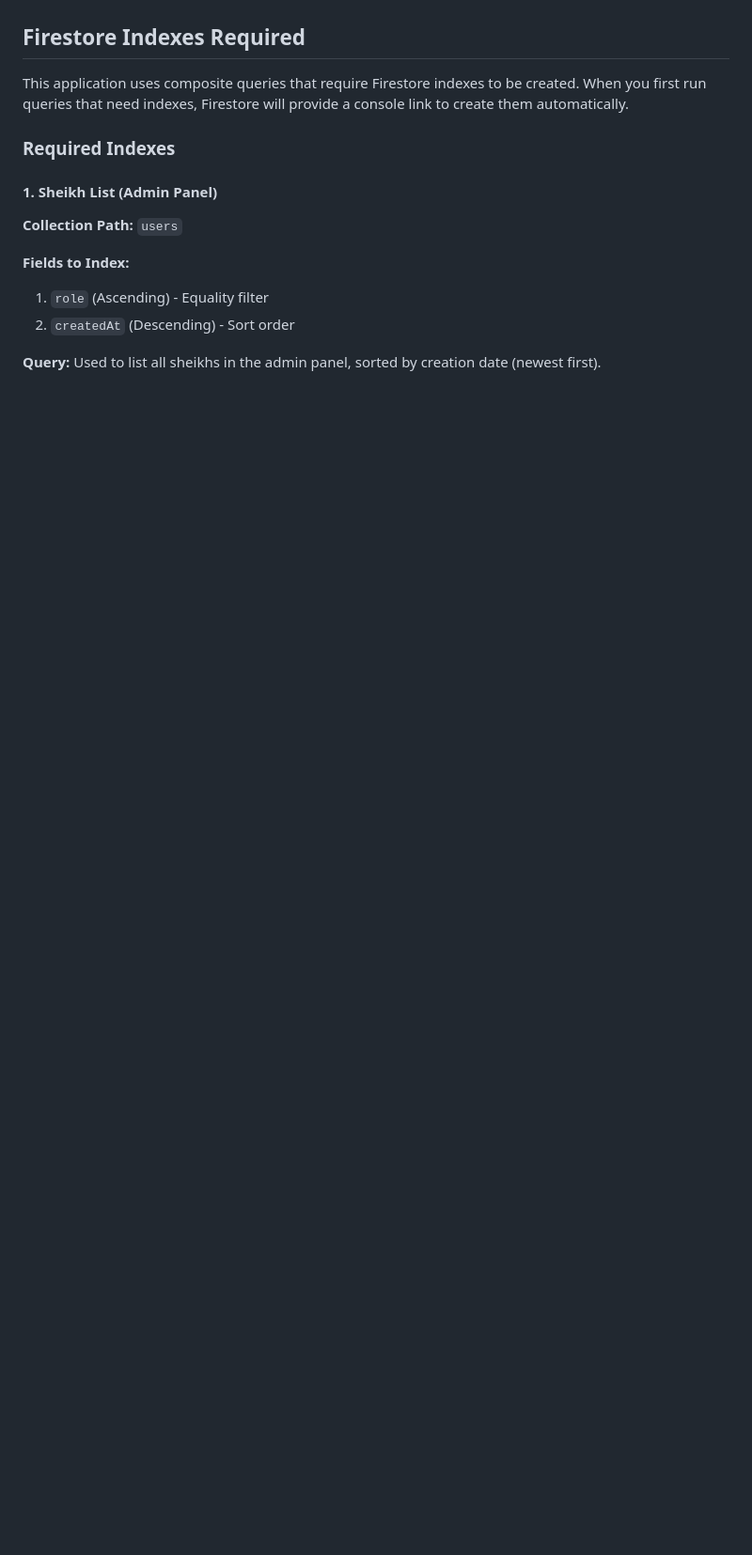
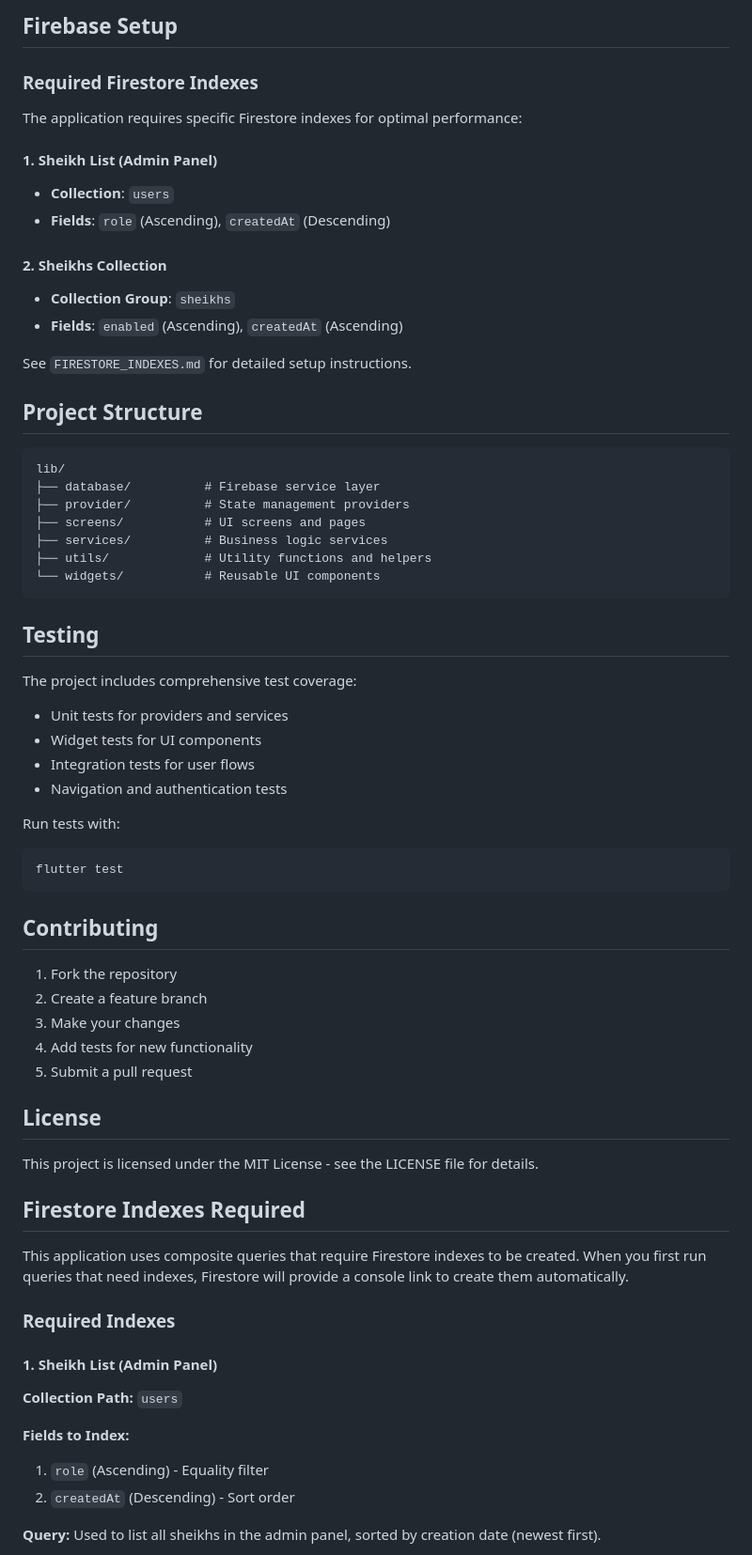
Before and after one commit to gpf924895-commits/final-project-511, a Markdown page: README.md, the part around one of its changes. Shown at 94% size. Drawn GitHub-style; blank space fills up the shorter version.

````diff
--- a/README.md
+++ b/README.md
@@ -17,3 +73,55 @@ samples, guidance on mobile development, and a full API reference.
+## Firebase Setup
+
+### Required Firestore Indexes
+
+The application requires specific Firestore indexes for optimal performance:
+
+#### 1. Sheikh List (Admin Panel)
+- **Collection**: `users`
+- **Fields**: `role` (Ascending), `createdAt` (Descending)
+
+#### 2. Sheikhs Collection
+- **Collection Group**: `sheikhs`
+- **Fields**: `enabled` (Ascending), `createdAt` (Ascending)
+
+See `FIRESTORE_INDEXES.md` for detailed setup instructions.
+
+## Project Structure
+
+```
+lib/
+├── database/          # Firebase service layer
+├── provider/          # State management providers
+├── screens/           # UI screens and pages
+├── services/          # Business logic services
+├── utils/             # Utility functions and helpers
+└── widgets/           # Reusable UI components
+```
+
+## Testing
+
+The project includes comprehensive test coverage:
+- Unit tests for providers and services
+- Widget tests for UI components
+- Integration tests for user flows
+- Navigation and authentication tests
+
+Run tests with:
+```bash
+flutter test
+```
+
+## Contributing
+
+1. Fork the repository
+2. Create a feature branch
+3. Make your changes
+4. Add tests for new functionality
+5. Submit a pull request
+
+## License
+
+This project is licensed under the MIT License - see the LICENSE file for details.
 
 ## Firestore Indexes Required
 
````
Also changed, not shown: other parts of README.md (+65 -9 lines).
